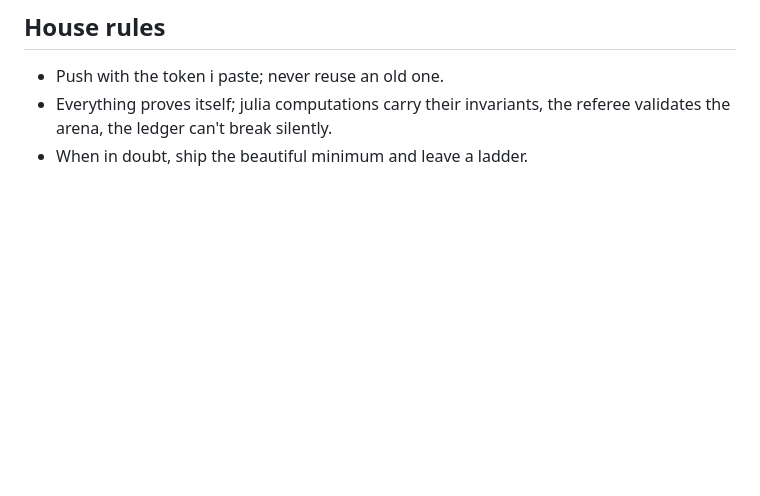
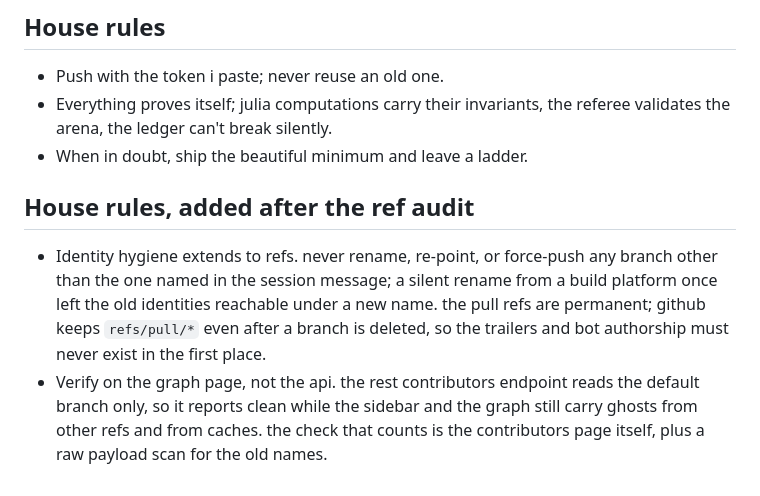
Before and after one commit to Mascottz/Killowatt, a Markdown page: launch/codex-naturalis.md, the part around the change. Rendered like a GitHub page; blank space fills up the shorter version.

Commit message:
Identity hygiene extends to refs

```diff
--- a/launch/codex-naturalis.md
+++ b/launch/codex-naturalis.md
@@ -134,3 +134,8 @@ The code must read like i wrote it, because it is going on the account. every fi
 - Push with the token i paste; never reuse an old one.
 - Everything proves itself; julia computations carry their invariants, the referee validates the arena, the ledger can't break silently.
 - When in doubt, ship the beautiful minimum and leave a ladder.
+
+## House rules, added after the ref audit
+
+- Identity hygiene extends to refs. never rename, re-point, or force-push any branch other than the one named in the session message; a silent rename from a build platform once left the old identities reachable under a new name. the pull refs are permanent; github keeps `refs/pull/*` even after a branch is deleted, so the trailers and bot authorship must never exist in the first place.
+- Verify on the graph page, not the api. the rest contributors endpoint reads the default branch only, so it reports clean while the sidebar and the graph still carry ghosts from other refs and from caches. the check that counts is the contributors page itself, plus a raw payload scan for the old names.
```
